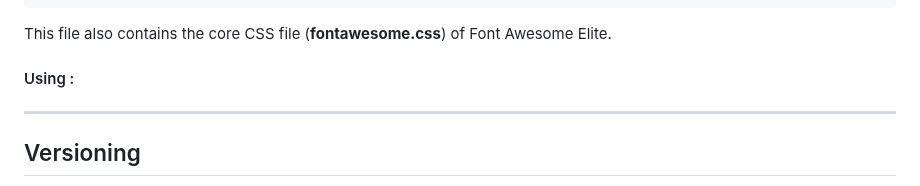
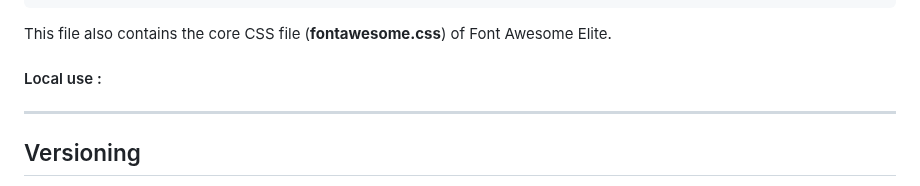
Before and after one commit to g-test-8888/g-test-8888, a Markdown page: README.md, the part around the change. Rendered like a GitHub page.

```diff
--- a/README.md
+++ b/README.md
@@ -70,7 +70,7 @@ If you are going to use all icon families in your project, copy the `<link>` ele
 
 This file also contains the core CSS file (**fontawesome.css**) of Font Awesome Elite.
 
-#### Using :
+#### Local use :
 
 ***
 
```
